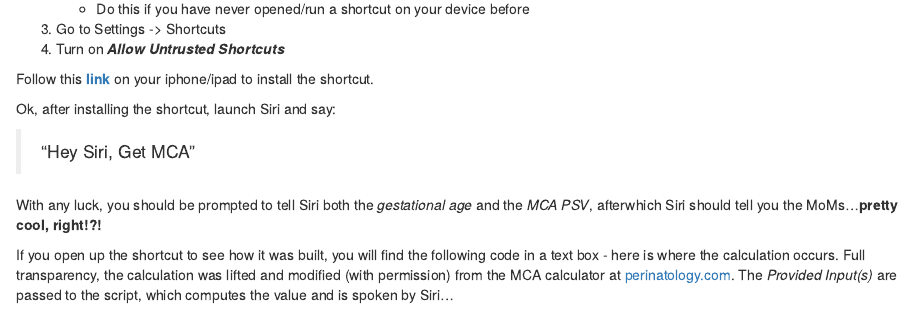
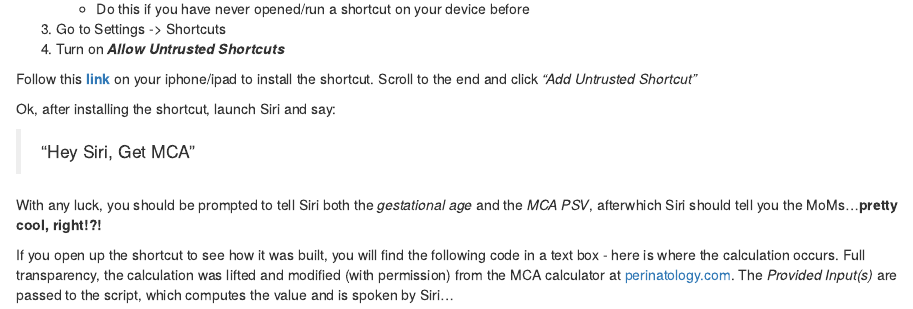
Before and after one commit to berghe01/academic_site, an R Markdown document (content/post/2020-02-12-medical-automation-with-javascript-and-siri-shortcuts-in-ios.Rmd): the page in a window 1100 px wide, from 600 px down. Rendered offline with R 4.5, knitr and Pandoc, with nearby package versions.

Commit message:
new post

```diff
--- a/content/post/2020-02-12-medical-automation-with-javascript-and-siri-shortcuts-in-ios.Rmd
+++ b/content/post/2020-02-12-medical-automation-with-javascript-and-siri-shortcuts-in-ios.Rmd
@@ -53,7 +53,7 @@ First: If you have not used shortcuts on your device, you will likely need to:
 3. Go to Settings -> Shortcuts
 4. Turn on _**Allow Untrusted Shortcuts**_
 
-Follow this **[link](https://www.icloud.com/shortcuts/92a498a3593c44949a8a497a8cb9ed93)** on your iphone/ipad to install the shortcut.
+Follow this **[link](https://www.icloud.com/shortcuts/92a498a3593c44949a8a497a8cb9ed93)** on your iphone/ipad to install the shortcut. Scroll to the end and click _"Add Untrusted Shortcut"_
 
 Ok, after installing the shortcut, launch Siri and say:
 
```
Also changed, not shown: content/post/2020-02-12-medical-automation-with-javascript-and-siri-shortcuts-in-ios.html, 11 other files.
